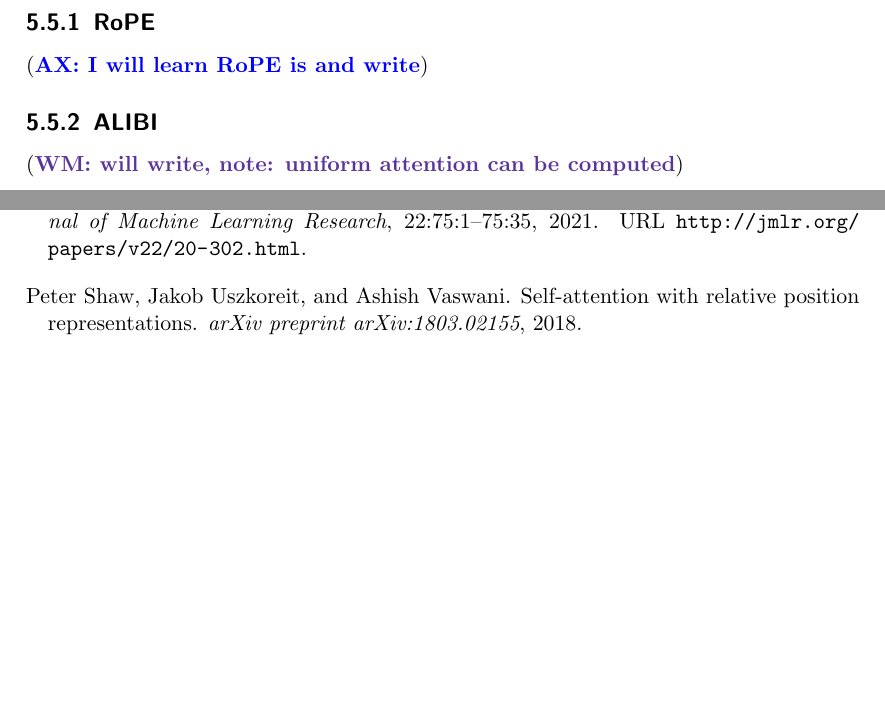
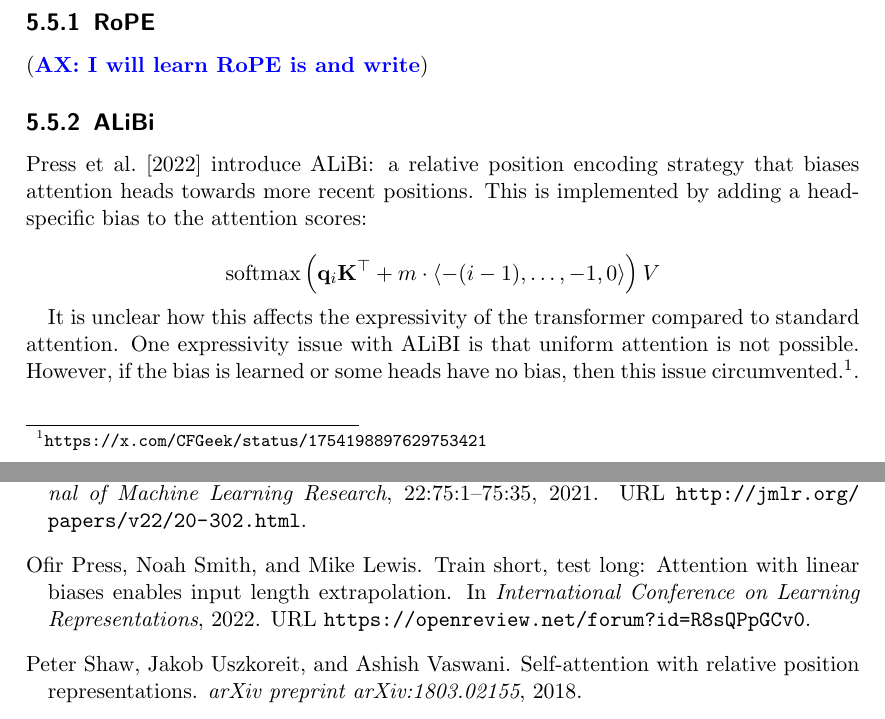
Before and after one commit to pentagonalize/Transformer-Cookbook, a LaTeX thesis (main.tex, which reads chapters/05_positional_encodings.tex): two parts of pages 22 and 32 of 33, joined at a grey line, cut so that both start at the same text, the shorter picture padded with empty space. Compiled offline with pdfLaTeX.

Commit message:
Alibi section

```diff
--- a/chapters/05_positional_encodings.tex
+++ b/chapters/05_positional_encodings.tex
@@ -51,6 +51,15 @@ If, instead, the positional embeddings are allowed to be any function of the pos
 
 \AX{I will learn RoPE is and write}
 
-\subsection{ALIBI}
+\subsection{ALiBi}
 
-\WM{will write, note: uniform attention can be computed}
+\citet{press2022train} introduce ALiBi: a relative position encoding strategy that biases attention heads towards more recent positions.
+This is implemented by adding a head-specific bias to the attention scores:
+
+\begin{equation*}
+    \mathrm{softmax}\left( \mathbf q_i \mathbf K^\top + m \cdot \langle -(i-1), \ldots, -1, 0 \rangle \right)V
+\end{equation*}
+
+It is unclear how this affects the expressivity of the transformer compared to standard attention.
+One expressivity issue with ALiBI is that uniform attention is not possible.
+However, if the bias is learned or some heads have no bias, then this issue circumvented.\footnote{\url{https://x.com/CFGeek/status/1754198897629753421}}.
```
Also changed, not shown: main.bib (+8 -0 lines).
